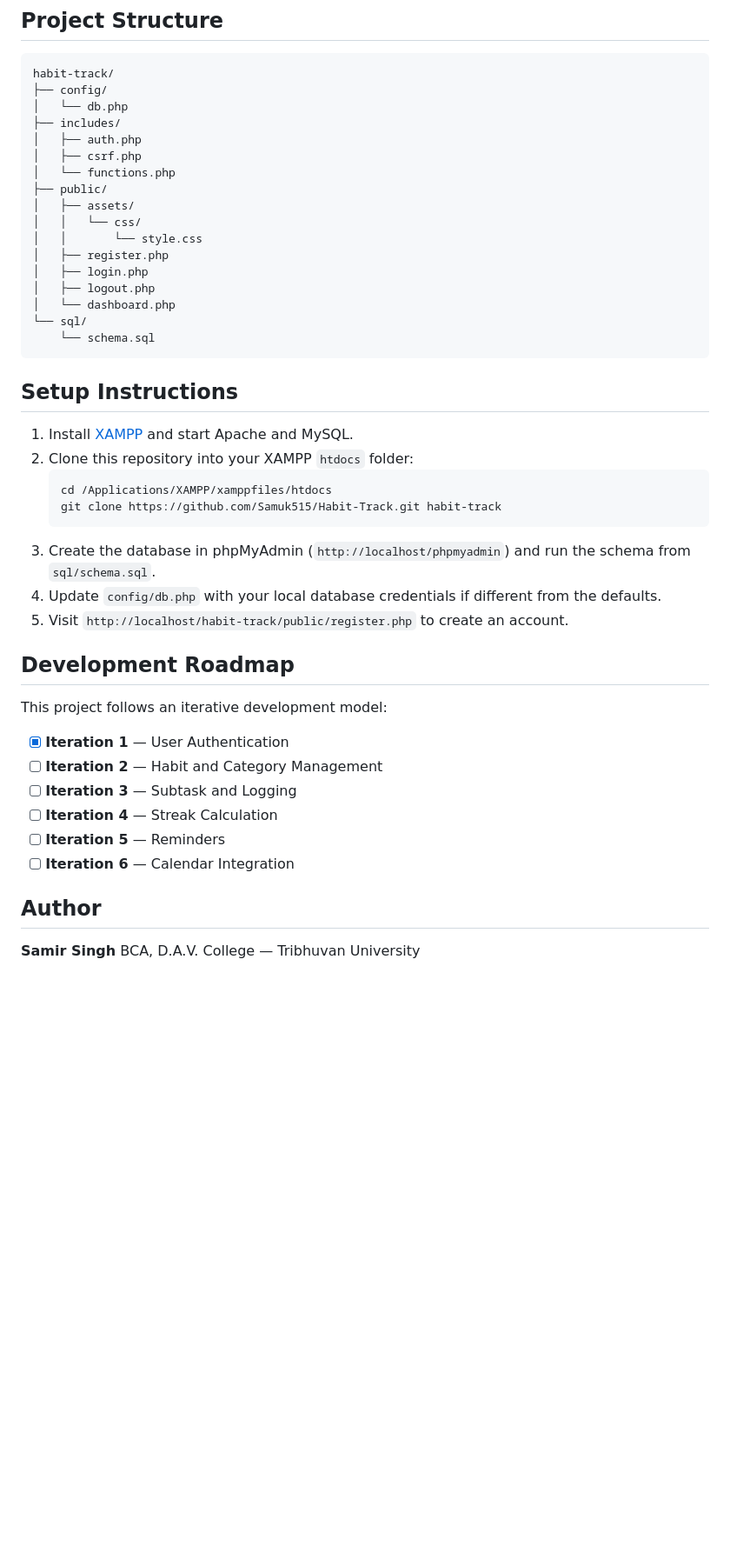
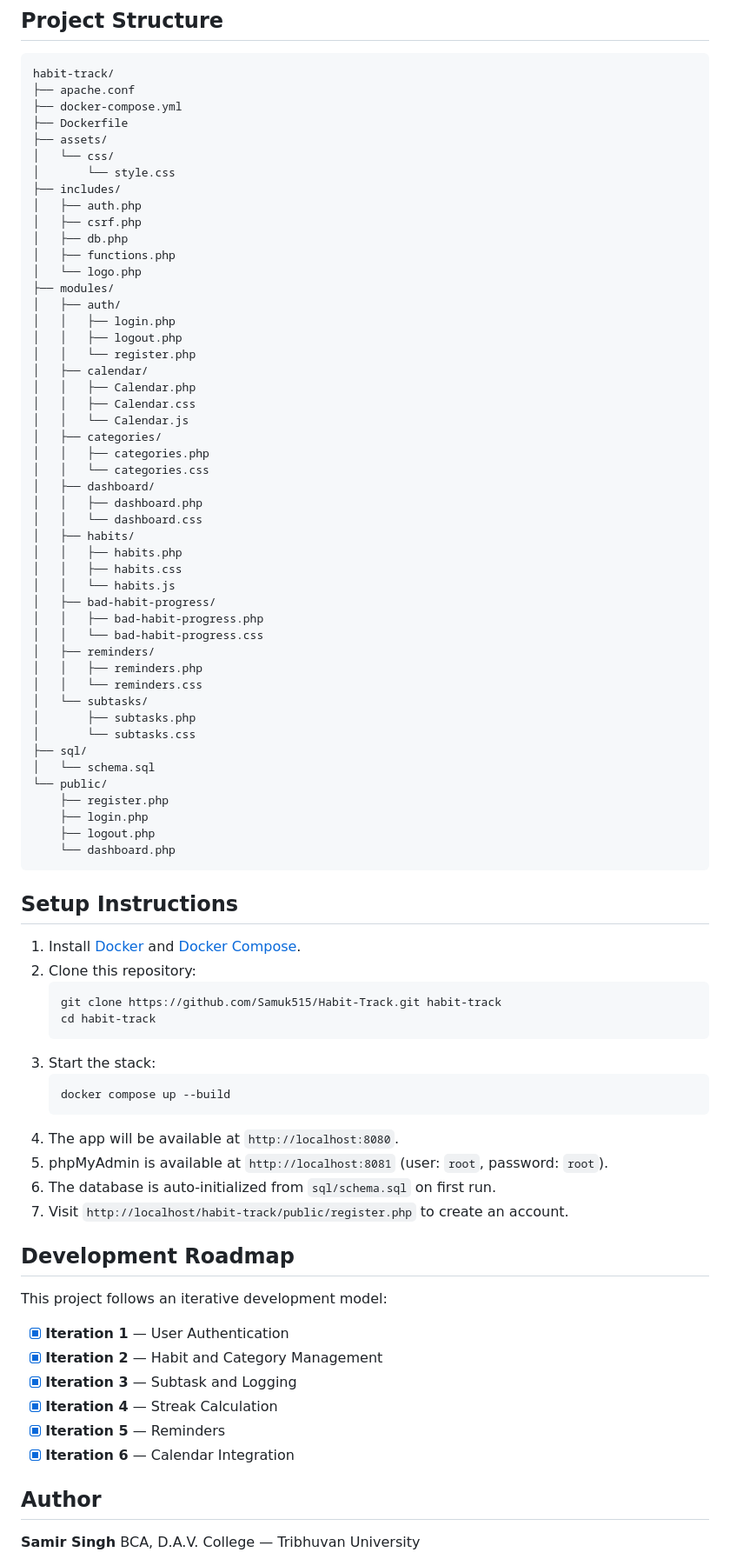
Before and after one commit to Samuk515/Habit-Track, a Markdown page: README.md, the part around one of its changes. Shown at 87% size. Rendered like a GitHub page; blank space fills up the shorter version.

Commit message:
Revise README for feature updates and Docker support
Updated README to reflect new features and project structure.

````diff
--- a/README.md
+++ b/README.md
@@ -55,46 +56,82 @@ The system is built on a locked, 9-entity ER diagram:
 
 ```
 habit-track/
-├── config/
-│   └── db.php
+├── apache.conf
+├── docker-compose.yml
+├── Dockerfile
+├── assets/
+│   └── css/
+│       └── style.css
 ├── includes/
 │   ├── auth.php
 │   ├── csrf.php
-│   └── functions.php
-├── public/
-│   ├── assets/
-│   │   └── css/
-│   │       └── style.css
-│   ├── register.php
-│   ├── login.php
-│   ├── logout.php
-│   └── dashboard.php
-└── sql/
-    └── schema.sql
+│   ├── db.php
+│   ├── functions.php
+│   └── logo.php
+├── modules/
+│   ├── auth/
+│   │   ├── login.php
+│   │   ├── logout.php
+│   │   └── register.php
+│   ├── calendar/
+│   │   ├── Calendar.php
+│   │   ├── Calendar.css
+│   │   └── Calendar.js
+│   ├── categories/
+│   │   ├── categories.php
+│   │   └── categories.css
+│   ├── dashboard/
+│   │   ├── dashboard.php
+│   │   └── dashboard.css
+│   ├── habits/
+│   │   ├── habits.php
+│   │   ├── habits.css
+│   │   └── habits.js
+│   ├── bad-habit-progress/
+│   │   ├── bad-habit-progress.php
+│   │   └── bad-habit-progress.css
+│   ├── reminders/
+│   │   ├── reminders.php
+│   │   └── reminders.css
+│   └── subtasks/
+│       ├── subtasks.php
+│       └── subtasks.css
+├── sql/
+│   └── schema.sql
+└── public/
+    ├── register.php
+    ├── login.php
+    ├── logout.php
+    └── dashboard.php
 ```
 
 ## Setup Instructions
 
-1. Install [XAMPP](https://www.apachefriends.org/) and start Apache and MySQL.
-2. Clone this repository into your XAMPP `htdocs` folder:
+1. Install [Docker](https://docs.docker.com/get-docker/) and [Docker Compose](https://docs.docker.com/compose/install/).
+2. Clone this repository:
    ```bash
-   cd /Applications/XAMPP/xamppfiles/htdocs
    git clone https://github.com/Samuk515/Habit-Track.git habit-track
+   cd habit-track
    ```
-3. Create the database in phpMyAdmin (`http://localhost/phpmyadmin`) and run the schema from `sql/schema.sql`.
-4. Update `config/db.php` with your local database credentials if different from the defaults.
-5. Visit `http://localhost/habit-track/public/register.php` to create an account.
+3. Start the stack:
+   ```bash
+   docker compose up --build
+   ```
+4. The app will be available at `http://localhost:8080`.
+5. phpMyAdmin is available at `http://localhost:8081` (user: `root`, password: `root`).
+6. The database is auto-initialized from `sql/schema.sql` on first run.
+7. Visit `http://localhost/habit-track/public/register.php` to create an account.
 
 ## Development Roadmap
 
 This project follows an iterative development model:
 
 - [x] **Iteration 1** — User Authentication
-- [ ] **Iteration 2** — Habit and Category Management
-- [ ] **Iteration 3** — Subtask and Logging
-- [ ] **Iteration 4** — Streak Calculation
-- [ ] **Iteration 5** — Reminders
-- [ ] **Iteration 6** — Calendar Integration
+- [x] **Iteration 2** — Habit and Category Management
+- [x] **Iteration 3** — Subtask and Logging
+- [x] **Iteration 4** — Streak Calculation
+- [x] **Iteration 5** — Reminders
+- [x] **Iteration 6** — Calendar Integration
 
 ## Author
 
````
Also changed, not shown: other parts of README.md (+12 -11 lines).
